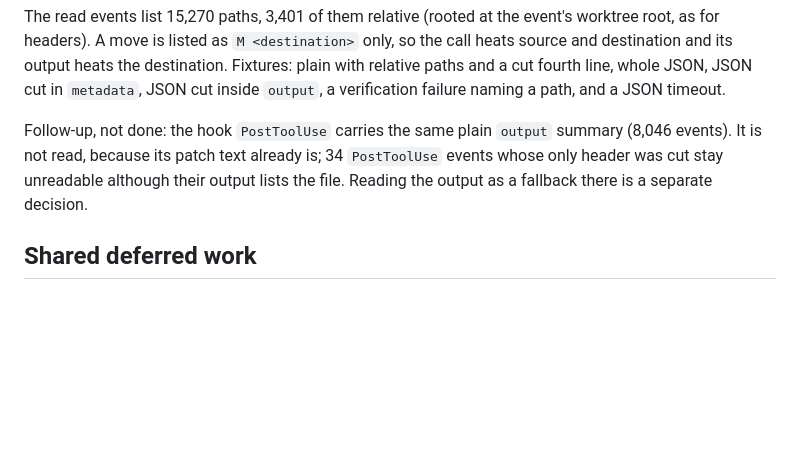
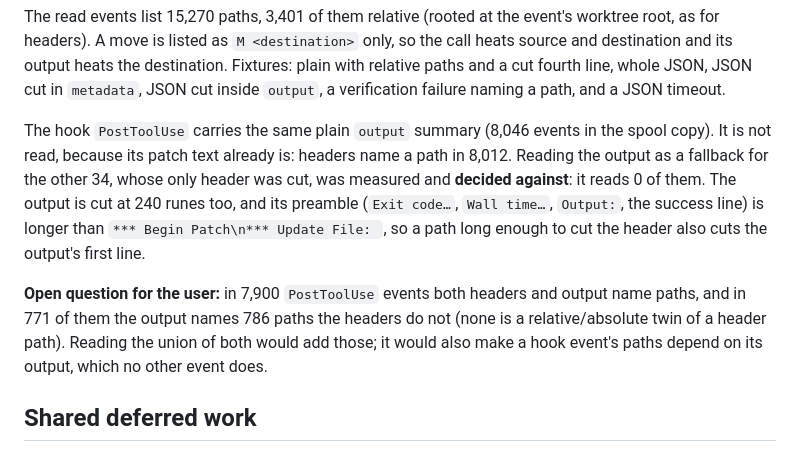
Before and after one commit to treetopdevs/llm-firehose, a Markdown page: docs/plans/2026-10-16-session-score-and-activity-map.md, the part around the change. Drawn GitHub-style; blank space fills up the shorter version.

Commit message:
docs(plan): hook PostToolUse output fallback reads none of the 34 cut headers

```diff
--- a/docs/plans/2026-10-16-session-score-and-activity-map.md
+++ b/docs/plans/2026-10-16-session-score-and-activity-map.md
@@ -247,11 +247,19 @@ destination. Fixtures: plain with relative paths and a cut fourth line, whole
 JSON, JSON cut in `metadata`, JSON cut inside `output`, a verification failure
 naming a path, and a JSON timeout.
 
-Follow-up, not done: the hook `PostToolUse` carries the same plain `output`
-summary (8,046 events). It is not read, because its patch text already is; 34
-`PostToolUse` events whose only header was cut stay unreadable although their
-output lists the file. Reading the output as a fallback there is a separate
-decision.
+The hook `PostToolUse` carries the same plain `output` summary (8,046 events in
+the spool copy). It is not read, because its patch text already is: headers name
+a path in 8,012. Reading the output as a fallback for the other 34, whose only
+header was cut, was measured and **decided against**: it reads 0 of them. The
+output is cut at 240 runes too, and its preamble (`Exit code…`, `Wall time…`,
+`Output:`, the success line) is longer than `*** Begin Patch\n*** Update File: `,
+so a path long enough to cut the header also cuts the output's first line.
+
+**Open question for the user:** in 7,900 `PostToolUse` events both headers and
+output name paths, and in 771 of them the output names 786 paths the headers do
+not (none is a relative/absolute twin of a header path). Reading the union of
+both would add those; it would also make a hook event's paths depend on its
+output, which no other event does.
 
 ## Shared deferred work
 
```
